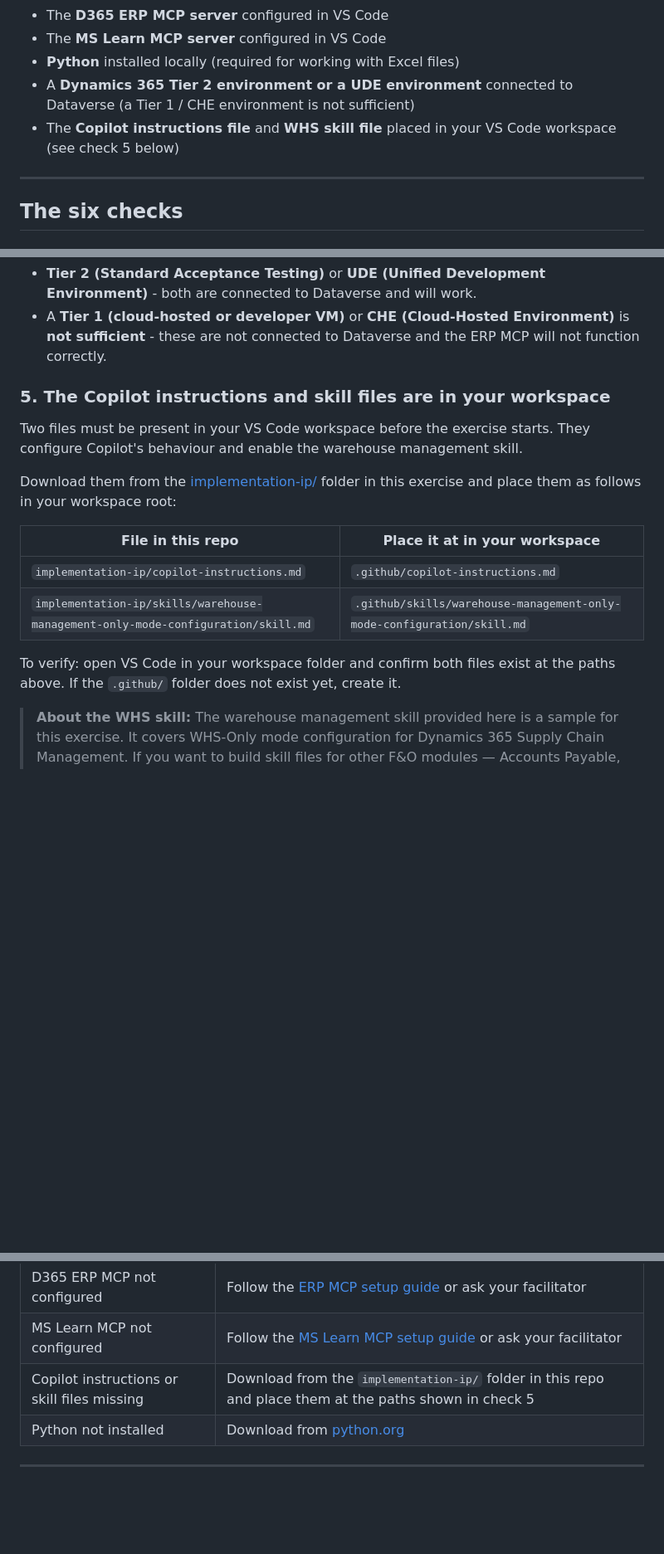
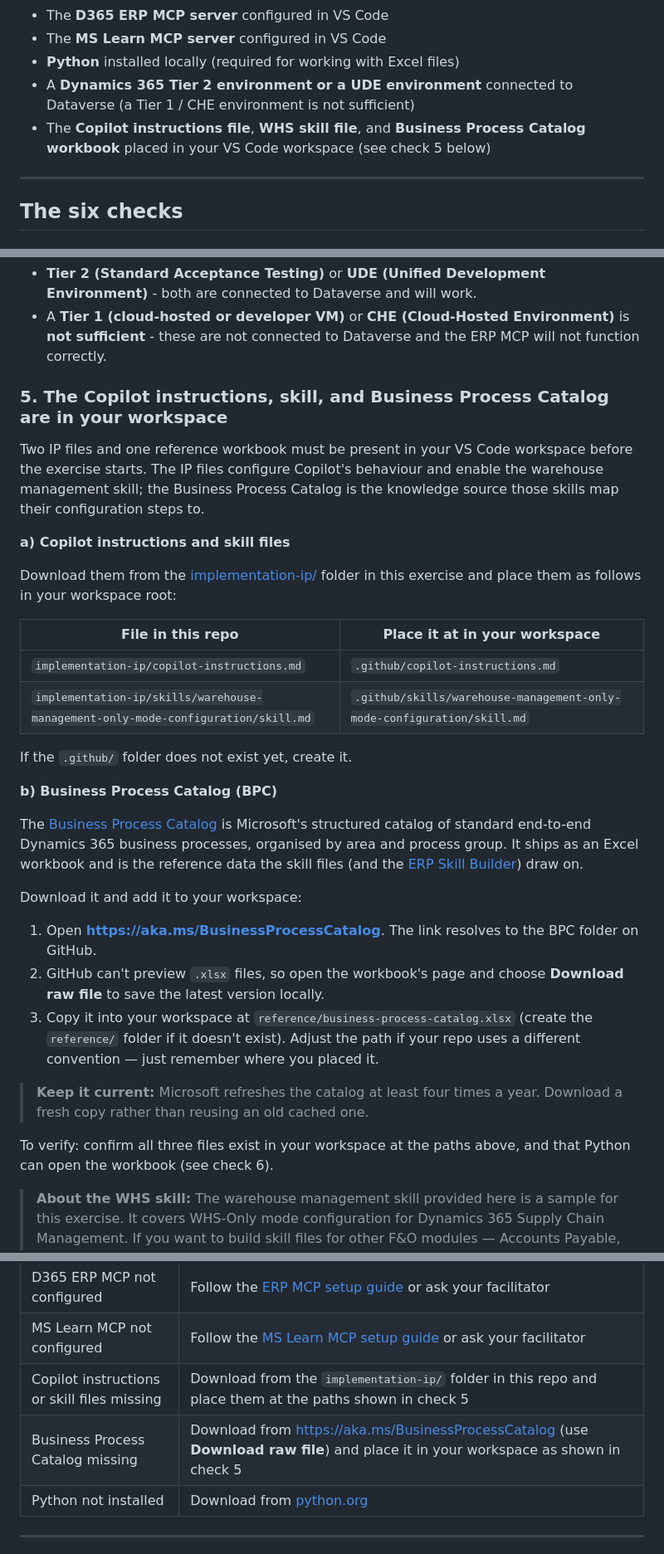
Before and after one commit to JW-Sthlm/frontier-consultancy-public, a Markdown page: aibs/exercise/erp-setup-overview.md, 3 parts joined by grey strips. Shown at 83% size. Drawn GitHub-style; blank space fills up the shorter version.

Commit message:
Add Business Process Catalog download instructions to check 5
Step 5 now covers the three artifacts needed in the workspace: the
Copilot instructions file, the WHS skill file, and the Business Process
Catalog (BPC) workbook. Adds a brief how-to for downloading the BPC from
https://aka.ms/BusinessProcessCatalog and placing it in the VS Code repo,
so the skill files and ERP Skill Builder have their knowledge source
available. Also updates the "What you need" list and the failure table.

Co-authored-by: Copilot <223556219+Copilot@users.noreply.github.com>

```diff
--- a/aibs/exercise/erp-setup-overview.md
+++ b/aibs/exercise/erp-setup-overview.md
@@ -10,7 +10,7 @@ This is the prep page for the **ERP (F&O) exercise**. Allow 20 minutes on your o
 - The **MS Learn MCP server** configured in VS Code
 - **Python** installed locally (required for working with Excel files)
 - A **Dynamics 365 Tier 2 environment or a UDE environment** connected to Dataverse (a Tier 1 / CHE environment is not sufficient)
-- The **Copilot instructions file** and **WHS skill file** placed in your VS Code workspace (see check 5 below)
+- The **Copilot instructions file**, **WHS skill file**, and **Business Process Catalog workbook** placed in your VS Code workspace (see check 5 below)
 
 ---
 
@@ -49,9 +49,11 @@ You need a Dynamics 365 environment where you can create a new legal entity (`za
 - **Tier 2 (Standard Acceptance Testing)** or **UDE (Unified Development Environment)** - both are connected to Dataverse and will work.
 - A **Tier 1 (cloud-hosted or developer VM)** or **CHE (Cloud-Hosted Environment)** is **not sufficient** - these are not connected to Dataverse and the ERP MCP will not function correctly.
 
-### 5. The Copilot instructions and skill files are in your workspace
+### 5. The Copilot instructions, skill, and Business Process Catalog are in your workspace
 
-Two files must be present in your VS Code workspace before the exercise starts. They configure Copilot's behaviour and enable the warehouse management skill.
+Two IP files and one reference workbook must be present in your VS Code workspace before the exercise starts. The IP files configure Copilot's behaviour and enable the warehouse management skill; the Business Process Catalog is the knowledge source those skills map their configuration steps to.
+
+**a) Copilot instructions and skill files**
 
 Download them from the [implementation-ip/](implementation-ip/) folder in this exercise and place them as follows in your workspace root:
 
@@ -60,7 +62,21 @@ Download them from the [implementation-ip/](implementation-ip/) folder in this e
 | `implementation-ip/copilot-instructions.md` | `.github/copilot-instructions.md` |
 | `implementation-ip/skills/warehouse-management-only-mode-configuration/skill.md` | `.github/skills/warehouse-management-only-mode-configuration/skill.md` |
 
-To verify: open VS Code in your workspace folder and confirm both files exist at the paths above. If the `.github/` folder does not exist yet, create it.
+If the `.github/` folder does not exist yet, create it.
+
+**b) Business Process Catalog (BPC)**
+
+The [Business Process Catalog](https://learn.microsoft.com/en-us/dynamics365/guidance/business-processes/about) is Microsoft's structured catalog of standard end-to-end Dynamics 365 business processes, organised by area and process group. It ships as an Excel workbook and is the reference data the skill files (and the [ERP Skill Builder](erp-skillbuilder.md)) draw on.
+
+Download it and add it to your workspace:
+
+1. Open **<https://aka.ms/BusinessProcessCatalog>**. The link resolves to the BPC folder on GitHub.
+2. GitHub can't preview `.xlsx` files, so open the workbook's page and choose **Download raw file** to save the latest version locally.
+3. Copy it into your workspace at `reference/business-process-catalog.xlsx` (create the `reference/` folder if it doesn't exist). Adjust the path if your repo uses a different convention — just remember where you placed it.
+
+> **Keep it current:** Microsoft refreshes the catalog at least four times a year. Download a fresh copy rather than reusing an old cached one.
+
+To verify: confirm all three files exist in your workspace at the paths above, and that Python can open the workbook (see check 6).
 
 > **About the WHS skill:** The warehouse management skill provided here is a sample for this exercise. It covers WHS-Only mode configuration for Dynamics 365 Supply Chain Management. If you want to build skill files for other F&O modules — Accounts Payable, Fixed Assets, Project Management and Accounting, and others — use the [ERP Skill Builder](erp-skillbuilder.md). It provides a prompt that generates a complete skill file for any module using the Business Process Catalog and the MS Learn MCP server as knowledge sources.
 
@@ -85,6 +101,7 @@ If Python is not installed, download it from [python.org](https://www.python.org
 | D365 ERP MCP not configured | Follow the [ERP MCP setup guide](https://learn.microsoft.com/en-us/dynamics365/fin-ops-core/dev-itpro/copilot/mcp-server-vscode) or ask your facilitator |
 | MS Learn MCP not configured | Follow the [MS Learn MCP setup guide](https://learn.microsoft.com/en-us/microsoftlearn-mcp/overview) or ask your facilitator |
 | Copilot instructions or skill files missing | Download from the `implementation-ip/` folder in this repo and place them at the paths shown in check 5 |
+| Business Process Catalog missing | Download from [https://aka.ms/BusinessProcessCatalog](https://aka.ms/BusinessProcessCatalog) (use **Download raw file**) and place it in your workspace as shown in check 5 |
 | Python not installed | Download from [python.org](https://www.python.org/downloads/) |
 
 ---
```
